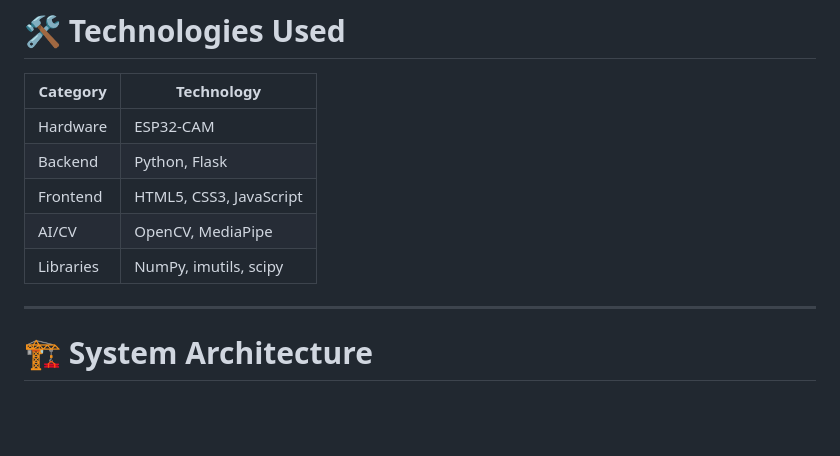
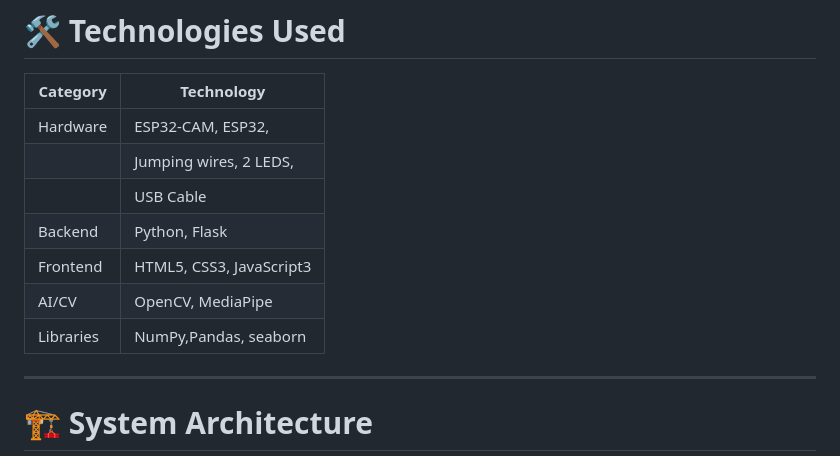
Before and after one commit to Bhumikakr3030/Real-Time-Driver-Detection-system-using-Web-Interface, a Markdown page: README.md, the part around the change. Rendered like a GitHub page; blank space fills up the shorter version.

Commit message:
Enhance technologies used in README
Updated technologies used section with additional hardware and libraries.

```diff
--- a/README.md
+++ b/README.md
@@ -56,11 +56,13 @@ The system is developed using:
 
 | Category  | Technology              |
 | --------- | ----------------------- |
-| Hardware  | ESP32-CAM               |
+| Hardware  | ESP32-CAM, ESP32,       |
+|           |Jumping wires, 2 LEDS,   |
+|           |USB Cable                |
 | Backend   | Python, Flask           |
-| Frontend  | HTML5, CSS3, JavaScript |
+| Frontend  | HTML5, CSS3, JavaScript3|
 | AI/CV     | OpenCV, MediaPipe       |
-| Libraries | NumPy, imutils, scipy   |
+| Libraries |NumPy,Pandas, seaborn    |
 
 ---
 
```
